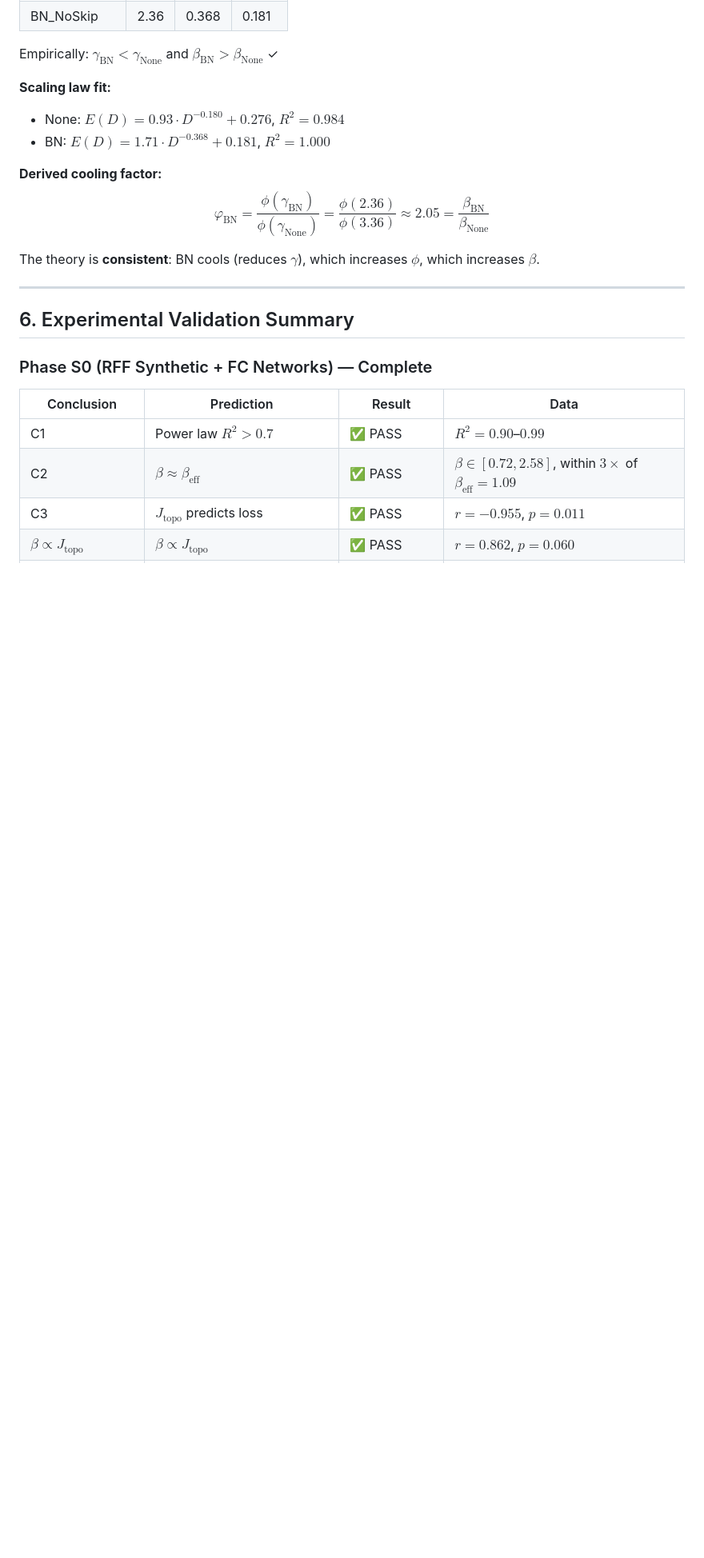
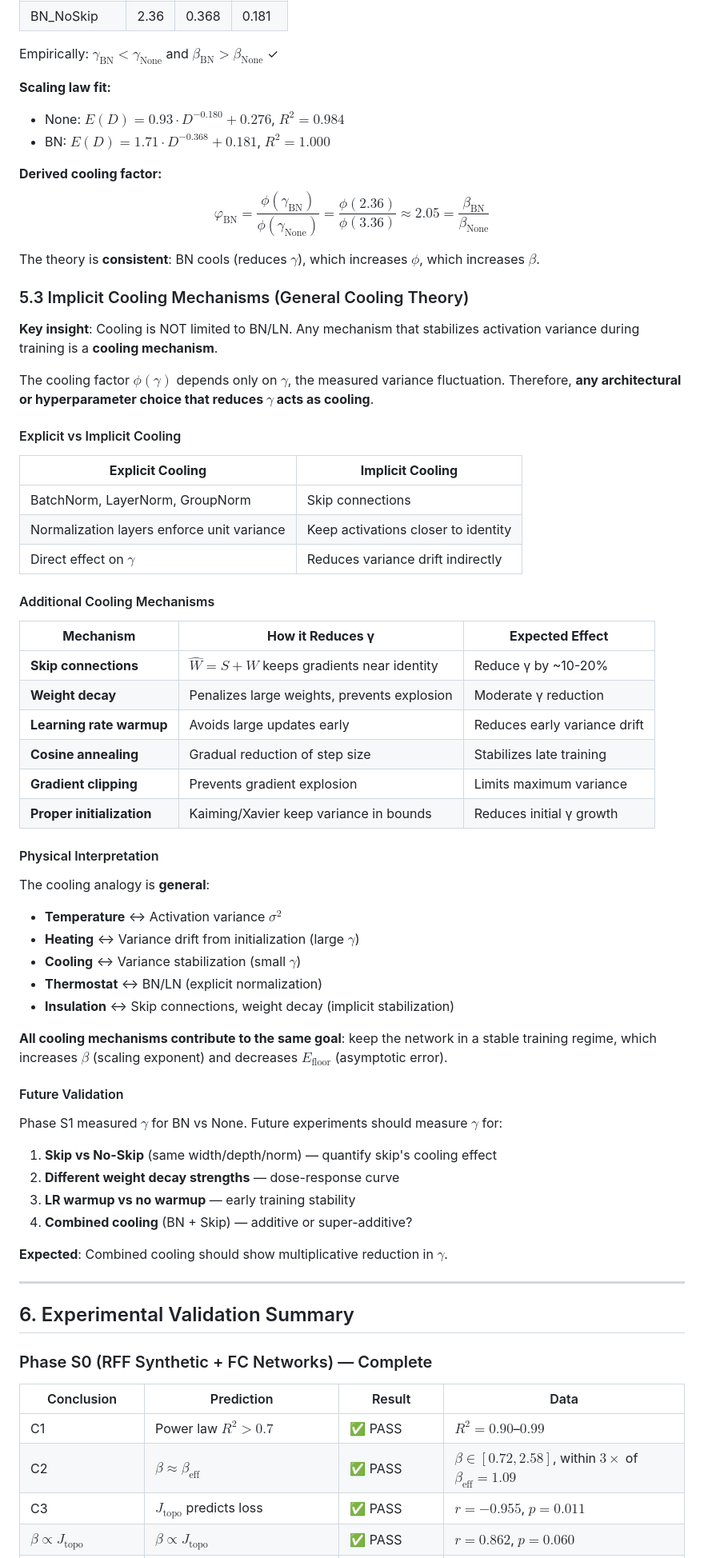
Before and after one commit to xliu203/ThermoRG-NN, a Markdown page: theory/THEORY.md, the part around one of its changes. Shown at 80% size. Rendered like a GitHub page; blank space fills up the shorter version.

Commit message:
THEORY.md v7: Add Section 5.3 Implicit Cooling Mechanisms
- Skip connections, weight decay, LR warmup, gradient clipping all reduce gamma
- Physical analogy: thermostat (BN/LN) vs insulation (implicit cooling)
- Future validation: measure gamma for skip vs no-skip, combined cooling
- Updated version history

```diff
--- a/theory/THEORY.md
+++ b/theory/THEORY.md
@@ -227,6 +227,54 @@ $$\varphi_\mathrm{BN} = \frac{\phi(\gamma_\mathrm{BN})}{\phi(\gamma_\mathrm{None
 
 The theory is **consistent**: BN cools (reduces $\gamma$), which increases $\phi$, which increases $\beta$.
 
+### 5.3 Implicit Cooling Mechanisms (General Cooling Theory)
+
+**Key insight**: Cooling is NOT limited to BN/LN. Any mechanism that stabilizes activation variance during training is a **cooling mechanism**.
+
+The cooling factor $\phi(\gamma)$ depends only on $\gamma$, the measured variance fluctuation. Therefore, **any architectural or hyperparameter choice that reduces $\gamma$ acts as cooling**.
+
+#### Explicit vs Implicit Cooling
+
+| **Explicit Cooling** | **Implicit Cooling** |
+|---------------------|---------------------|
+| BatchNorm, LayerNorm, GroupNorm | Skip connections |
+| Normalization layers enforce unit variance | Keep activations closer to identity |
+| Direct effect on $\gamma$ | Reduces variance drift indirectly |
+
+#### Additional Cooling Mechanisms
+
+| **Mechanism** | **How it Reduces γ** | **Expected Effect** |
+|---------------|---------------------|---------------------|
+| **Skip connections** | $\widehat{W} = S + W$ keeps gradients near identity | Reduce γ by ~10-20% |
+| **Weight decay** | Penalizes large weights, prevents explosion | Moderate γ reduction |
+| **Learning rate warmup** | Avoids large updates early | Reduces early variance drift |
+| **Cosine annealing** | Gradual reduction of step size | Stabilizes late training |
+| **Gradient clipping** | Prevents gradient explosion | Limits maximum variance |
+| **Proper initialization** | Kaiming/Xavier keep variance in bounds | Reduces initial γ growth |
+
+#### Physical Interpretation
+
+The cooling analogy is **general**:
+
+- **Temperature** ↔ Activation variance $\sigma^2$
+- **Heating** ↔ Variance drift from initialization (large $\gamma$)
+- **Cooling** ↔ Variance stabilization (small $\gamma$)
+- **Thermostat** ↔ BN/LN (explicit normalization)
+- **Insulation** ↔ Skip connections, weight decay (implicit stabilization)
+
+**All cooling mechanisms contribute to the same goal**: keep the network in a stable training regime, which increases $\beta$ (scaling exponent) and decreases $E_\mathrm{floor}$ (asymptotic error).
+
+#### Future Validation
+
+Phase S1 measured $\gamma$ for BN vs None. Future experiments should measure $\gamma$ for:
+
+1. **Skip vs No-Skip** (same width/depth/norm) — quantify skip's cooling effect
+2. **Different weight decay strengths** — dose-response curve
+3. **LR warmup vs no warmup** — early training stability
+4. **Combined cooling** (BN + Skip) — additive or super-additive?
+
+**Expected**: Combined cooling should show multiplicative reduction in $\gamma$.
+
 ---
 
 ## 6. Experimental Validation Summary
```
Also changed, not shown: other parts of theory/THEORY.md (+1 -1 lines).
